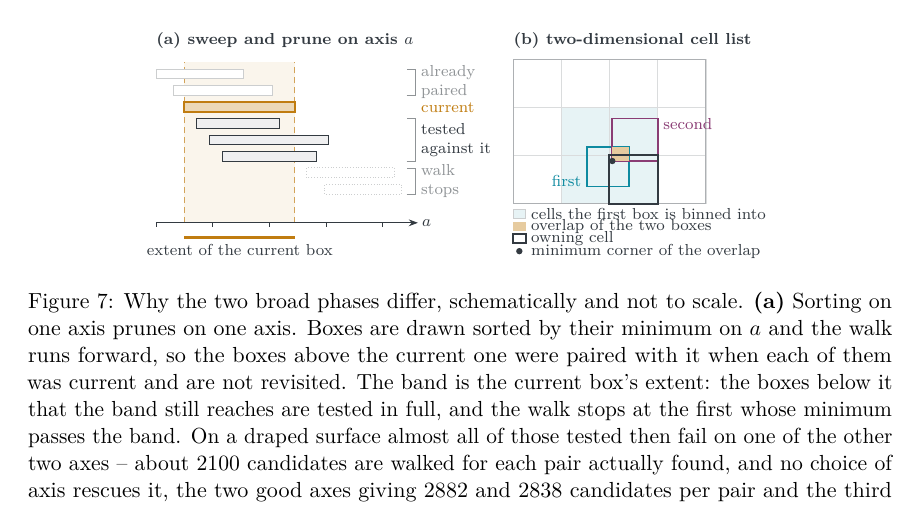
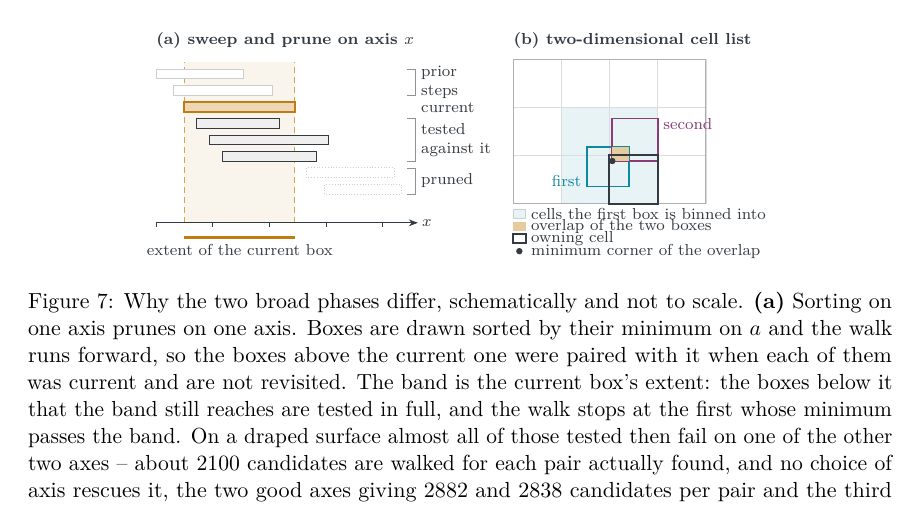
Before and after one commit to zulianp/sccd, a LaTeX paper (wip/paper/main.tex, which reads wip/paper/tikz/broadphase.tex): part of page 34 of 50, cut so that both start at the same text. Compiled offline with pdfLaTeX.

Commit message:
Relabel the sweep panel in plain black
The labels in the sweep-and-prune panel read as prose now: prior steps,
current, tested against it, pruned, and the axis is x.

Co-Authored-By: Claude Opus 5 (1M context) <noreply@anthropic.com>

```diff
--- a/wip/paper/tikz/broadphase.tex
+++ b/wip/paper/tikz/broadphase.tex
@@ -19,7 +19,7 @@
 % current one reaches it, so the boxes above are already done; the walk stops at
 % the first box whose minimum passes the current box's maximum.
 \begin{scope}
-  \node[ttl, anchor=south west] at (0,3.52) {(a) sweep and prune on axis $a$};
+  \node[ttl, anchor=south west] at (0,3.52) {(a) sweep and prune on axis $x$};
 
   \fill[sccdAmber!8] (0.50,0.46) rectangle (2.45,3.30);
   \draw[draw=sccdAmber!70, line width=0.4pt, densely dashed]
@@ -38,19 +38,17 @@
     (0.50,2.42) rectangle ++(1.95,0.17);
 
   \draw[lead] (4.42,2.71) -- (4.58,2.71) -- (4.58,3.17) -- (4.42,3.17);
-  \node[lbl, anchor=west, text=sccdInk!55, align=left] at (4.62,2.94)
-    {already\\paired};
-  \node[lbl, anchor=west, text=sccdAmber] at (4.62,2.50) {current};
+  \node[lbl, anchor=west, align=left] at (4.62,2.94) {prior\\steps};
+  \node[lbl, anchor=west] at (4.62,2.50) {current};
   \draw[lead] (4.42,1.55) -- (4.58,1.55) -- (4.58,2.30) -- (4.42,2.30);
   \node[lbl, anchor=west, align=left] at (4.62,1.92) {tested\\against it};
   \draw[lead] (4.42,0.97) -- (4.58,0.97) -- (4.58,1.43) -- (4.42,1.43);
-  \node[lbl, anchor=west, text=sccdInk!55, align=left] at (4.62,1.20)
-    {walk\\stops};
+  \node[lbl, anchor=west] at (4.62,1.20) {pruned};
 
   \draw[draw=sccdInk, line width=0.4pt] (0,0.46) -- (4.30,0.46);
   \foreach \x in {0,1,2,3,4} \draw[draw=sccdInk, line width=0.4pt] (\x,0.46) -- (\x,0.38);
   \draw[->, draw=sccdInk, line width=0.4pt] (4.30,0.46) -- (4.62,0.46)
-    node[lbl, anchor=west, inner sep=2pt] {$a$};
+    node[lbl, anchor=west, inner sep=2pt] {$x$};
   \draw[draw=sccdAmber, line width=1.1pt] (0.50,0.20) -- (2.45,0.20);
   \node[lbl, anchor=north] at (1.48,0.14) {extent of the current box};
 \end{scope}
```
